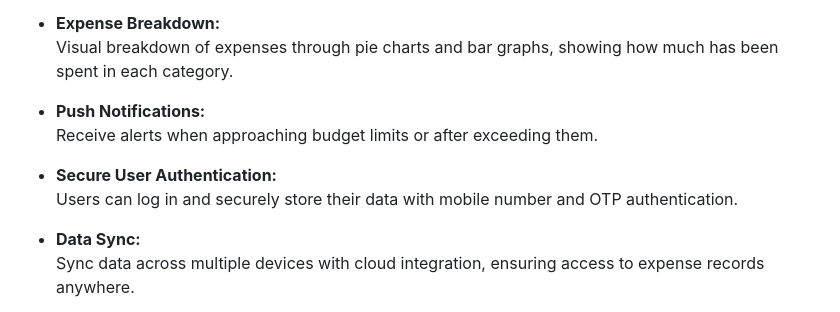
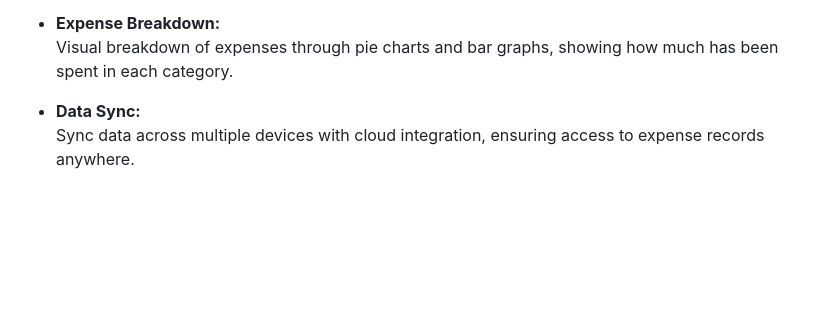
Before and after one commit to shivammm21/budget-app, a Markdown page: README.md, the part around the change printed below. GitHub-like rendering; blank space fills up the shorter version.

```diff
--- a/README.md
+++ b/README.md
@@ -23,11 +27,6 @@ This project is ideal for those who want to gain control over their finances and
 - **Expense Breakdown:**
   Visual breakdown of expenses through pie charts and bar graphs, showing how much has been spent in each category.
 
-- **Push Notifications:**
-  Receive alerts when approaching budget limits or after exceeding them.
-
-- **Secure User Authentication:**
-  Users can log in and securely store their data with mobile number and OTP authentication.
 
 - **Data Sync:**
   Sync data across multiple devices with cloud integration, ensuring access to expense records anywhere.
```
Also changed, not shown: other parts of README.md (+56 -9 lines).
